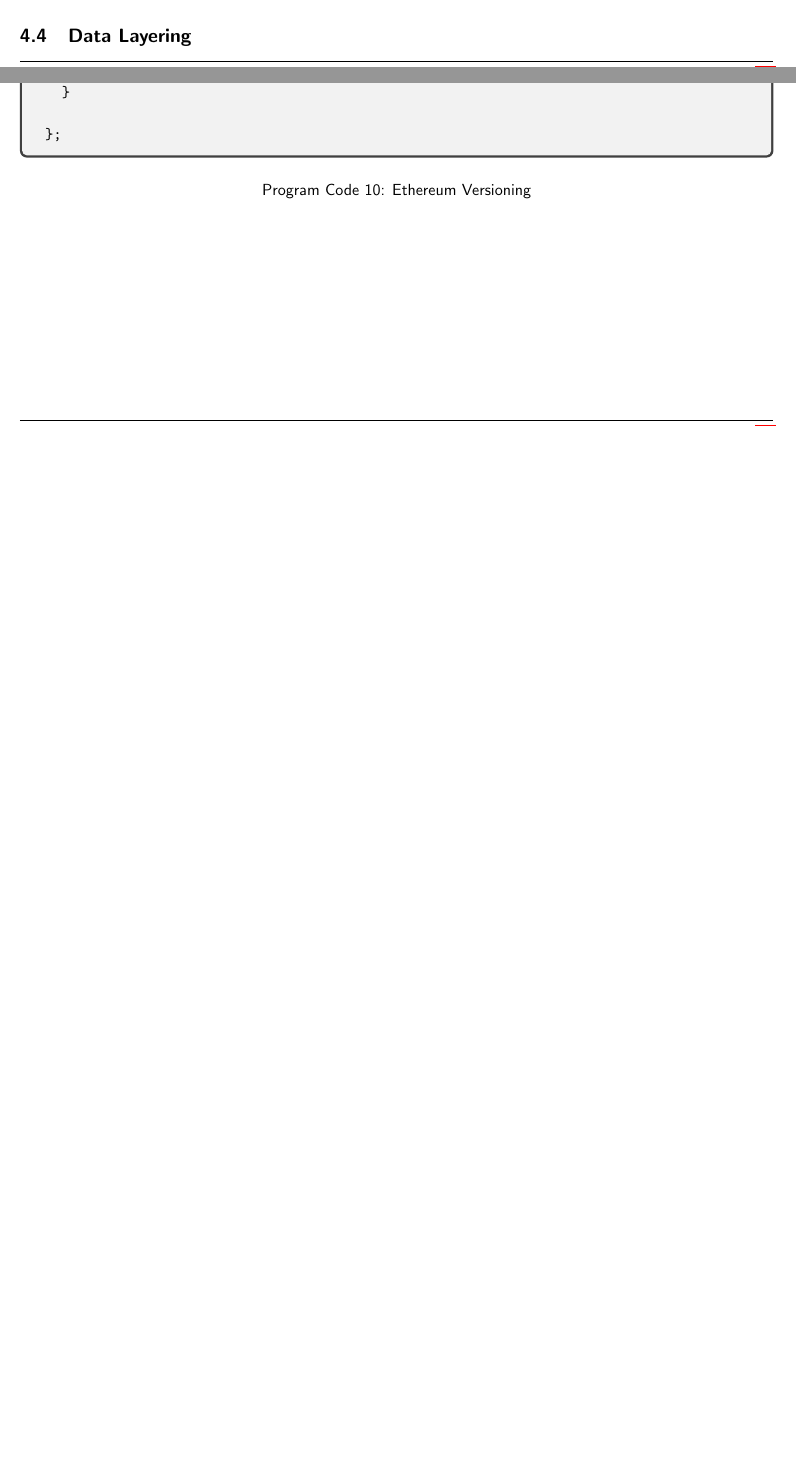
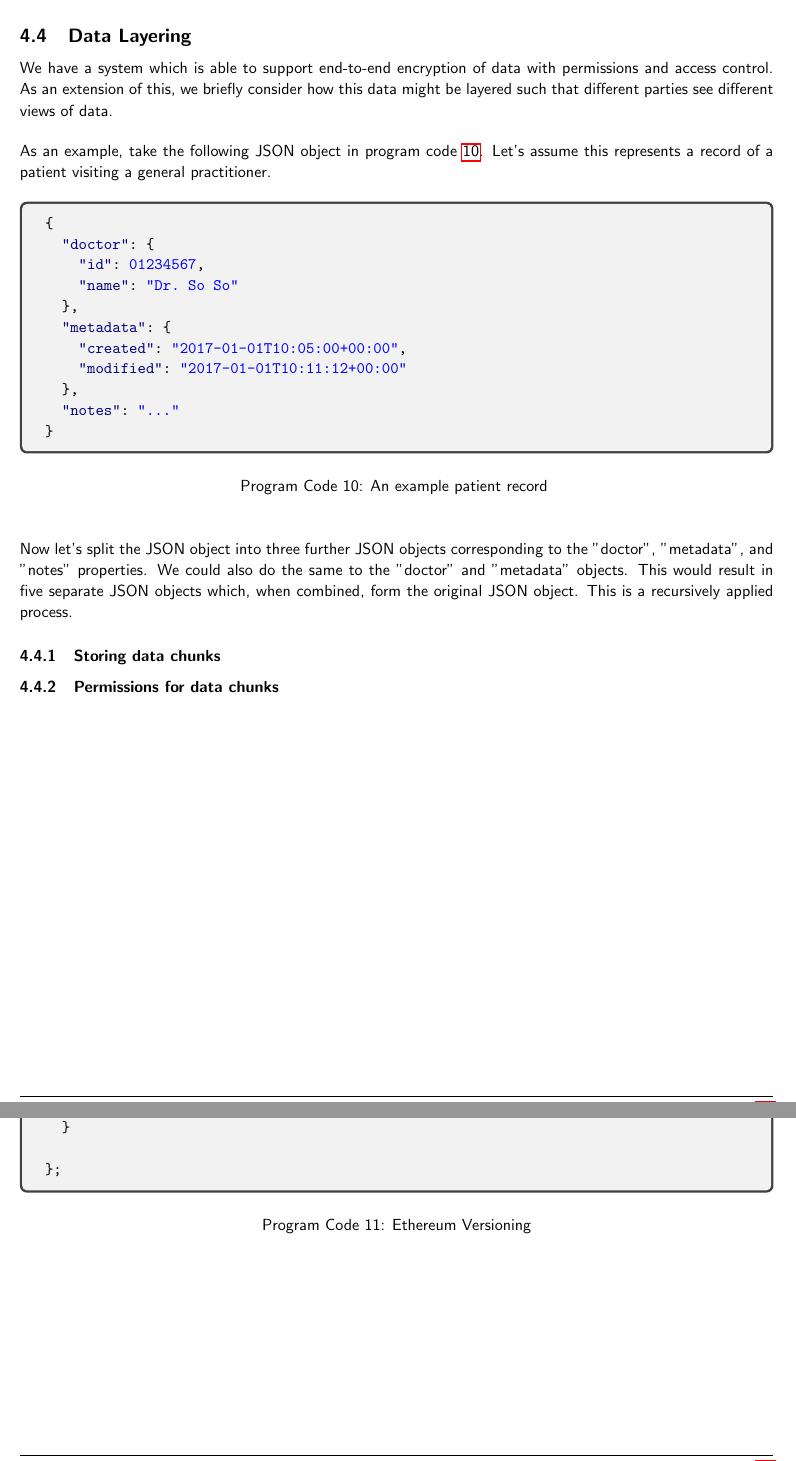
Before and after one commit to FreddieLindsey/private-distributed-data-paper, a LaTeX document (project.tex, which reads code/PatientRecordJson.tex, sections/implementation_considerations/04_data_layering.tex): two parts of pages 36 and 42 of 42 before the commit and two parts of pages 37 and 43 of 43 after it, joined at a grey line, cut so that both start at the same text, the shorter picture padded with empty space. Compiled offline with pdfLaTeX.

Commit message:
Update on Overleaf.

```diff
--- /dev/null
+++ b/code/PatientRecordJson.tex
@@ -0,0 +1,20 @@
+\begin{listing}[H]
+  \centering
+  \begin{minted}{json}
+{
+  "doctor": {
+    "id": 01234567,
+    "name": "Dr. So So"
+  },
+  "metadata": {
+    "created": "2017-01-01T10:05:00+00:00",
+    "modified": "2017-01-01T10:11:12+00:00"
+  },
+  "notes": "..."
+}
+  \end{minted}
+  \caption{
+  	An example patient record
+  }
+  \label{code:patient_record_json}
+\end{listing}
--- a/sections/implementation_considerations/04_data_layering.tex
+++ b/sections/implementation_considerations/04_data_layering.tex
@@ -1 +1,15 @@
 \subsection{Data Layering}
+
+We have a system which is able to support end-to-end encryption of data with permissions and access control. As an extension of this, we briefly consider how this data might be layered such that different parties see different views of data.
+
+As an example, take the following JSON object in program code \ref{code:patient_record_json}. Let's assume this represents a record of a patient visiting a general practitioner.
+
+\input{code/PatientRecordJson}
+
+Now let's split the JSON object into three further JSON objects corresponding to the "doctor", "metadata", and "notes" properties. We could also do the same to the "doctor" and "metadata" objects. This would result in five separate JSON objects which, when combined, form the original JSON object. This is a recursively applied process.
+
+\subsubsection{Storing data chunks}
+
+
+
+\subsubsection{Permissions for data chunks}
```
